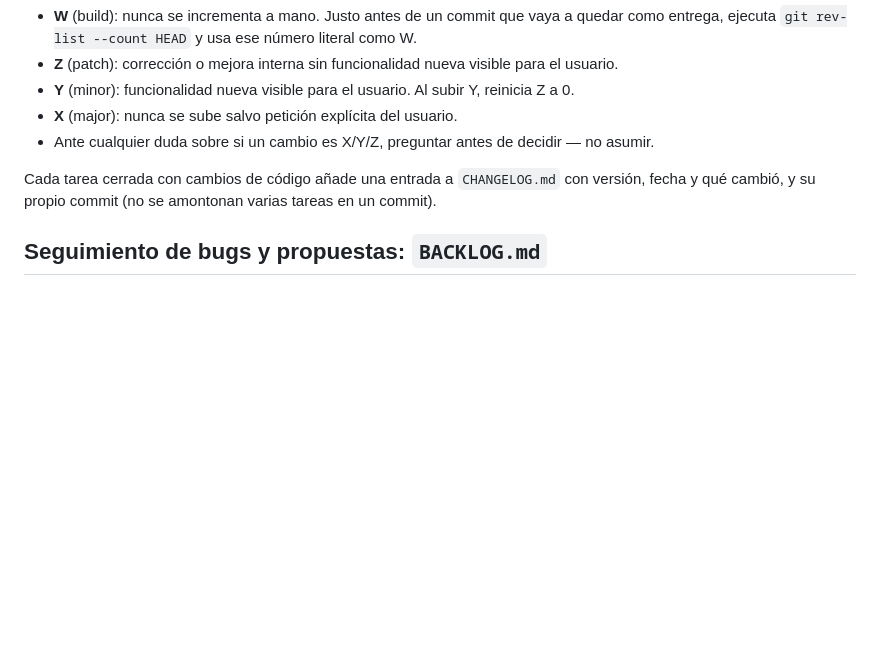
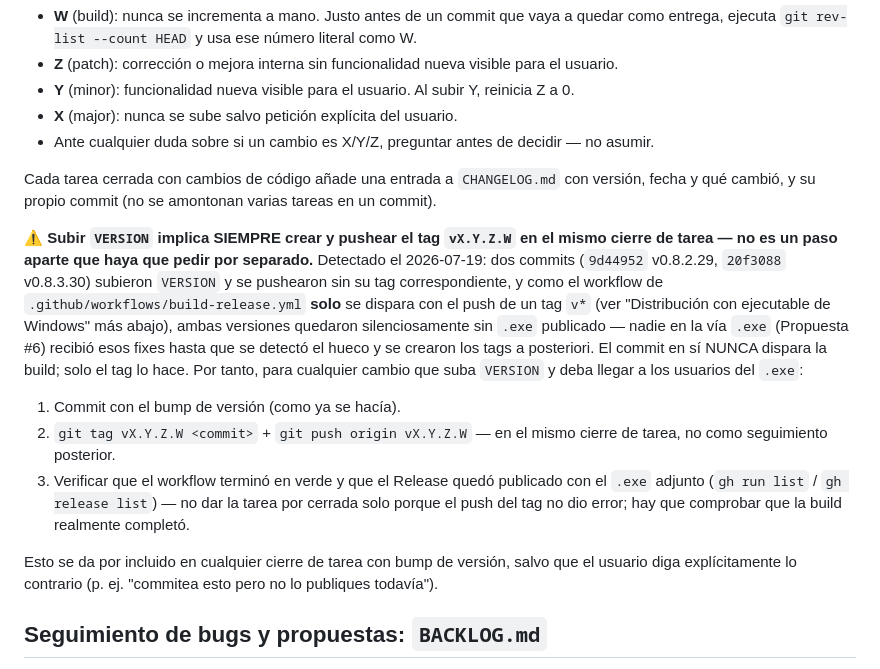
Before and after one commit to p92camcj/money-manager-dashboard, a Markdown page: CLAUDE.md, the part around the change. Rendered like a GitHub page; blank space fills up the shorter version.

Commit message:
Documentar en CLAUDE.md: el tag vX.Y.Z.W es parte obligatoria del cierre de tarea
Detectado el 2026-07-19: los commits 9d44952 (v0.8.2.29) y 20f3088 (v0.8.3.30)
subieron VERSION y se pushearon sin su tag correspondiente. El workflow de
build-release.yml solo se dispara con el push de un tag v*, nunca con el
commit en sí -- ambas versiones se quedaron sin .exe publicado hasta que se
detectó el hueco y se crearon los tags a posteriori (ya verificado: ambas
builds terminaron en verde y los Releases quedaron publicados con el .exe).

Se documenta en la sección de Versionado para que crear+pushear el tag, y
verificar que la build completó, sea parte del mismo cierre de tarea a
partir de ahora, no un paso aparte que haya que pedir.

Co-Authored-By: Claude Sonnet 5 <noreply@anthropic.com>
Claude-Session: https://claude.ai/code/session_01UcVvFRp6yF4PL7KpHbSz4R

```diff
--- a/CLAUDE.md
+++ b/CLAUDE.md
@@ -637,6 +637,26 @@ y se muestra en el footer del frontend.
 Cada tarea cerrada con cambios de código añade una entrada a `CHANGELOG.md` con versión, fecha y
 qué cambió, y su propio commit (no se amontonan varias tareas en un commit).
 
+**⚠️ Subir `VERSION` implica SIEMPRE crear y pushear el tag `vX.Y.Z.W` en el mismo cierre de
+tarea — no es un paso aparte que haya que pedir por separado.** Detectado el 2026-07-19: dos
+commits (`9d44952` v0.8.2.29, `20f3088` v0.8.3.30) subieron `VERSION` y se pushearon sin su tag
+correspondiente, y como el workflow de `.github/workflows/build-release.yml` **solo** se dispara
+con el push de un tag `v*` (ver "Distribución con ejecutable de Windows" más abajo), ambas
+versiones quedaron silenciosamente sin `.exe` publicado — nadie en la vía `.exe` (Propuesta #6)
+recibió esos fixes hasta que se detectó el hueco y se crearon los tags a posteriori. El commit en
+sí NUNCA dispara la build; solo el tag lo hace. Por tanto, para cualquier cambio que suba
+`VERSION` y deba llegar a los usuarios del `.exe`:
+
+1. Commit con el bump de versión (como ya se hacía).
+2. `git tag vX.Y.Z.W <commit>` + `git push origin vX.Y.Z.W` — en el mismo cierre de tarea, no
+   como seguimiento posterior.
+3. Verificar que el workflow terminó en verde y que el Release quedó publicado con el `.exe`
+   adjunto (`gh run list` / `gh release list`) — no dar la tarea por cerrada solo porque el push
+   del tag no dio error; hay que comprobar que la build realmente completó.
+
+Esto se da por incluido en cualquier cierre de tarea con bump de versión, salvo que el usuario
+diga explícitamente lo contrario (p. ej. "commitea esto pero no lo publiques todavía").
+
 ## Seguimiento de bugs y propuestas: `BACKLOG.md`
 
 Los bugs detectados que no se arreglan en el momento, y las propuestas de mejora que surgen en
```
